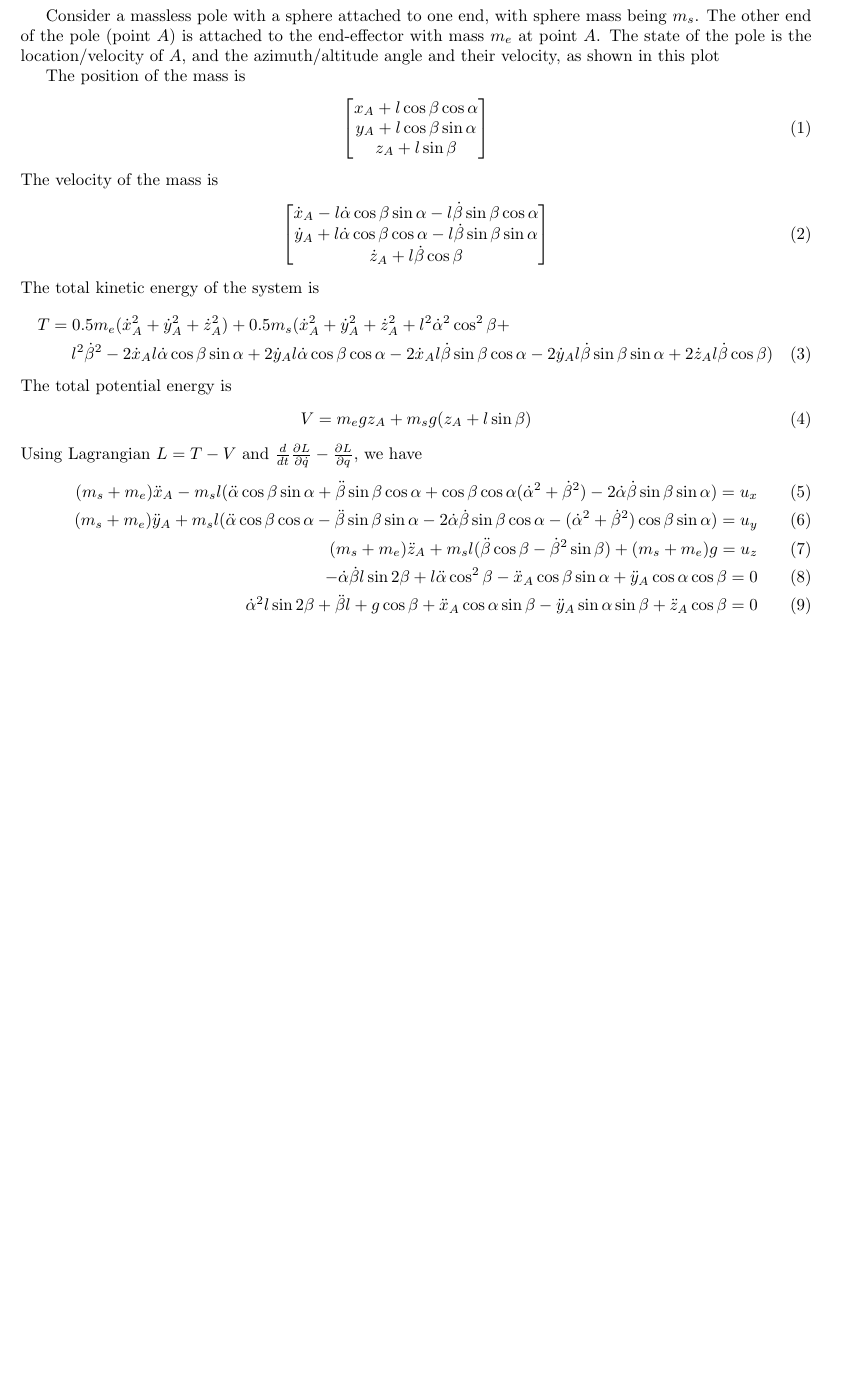
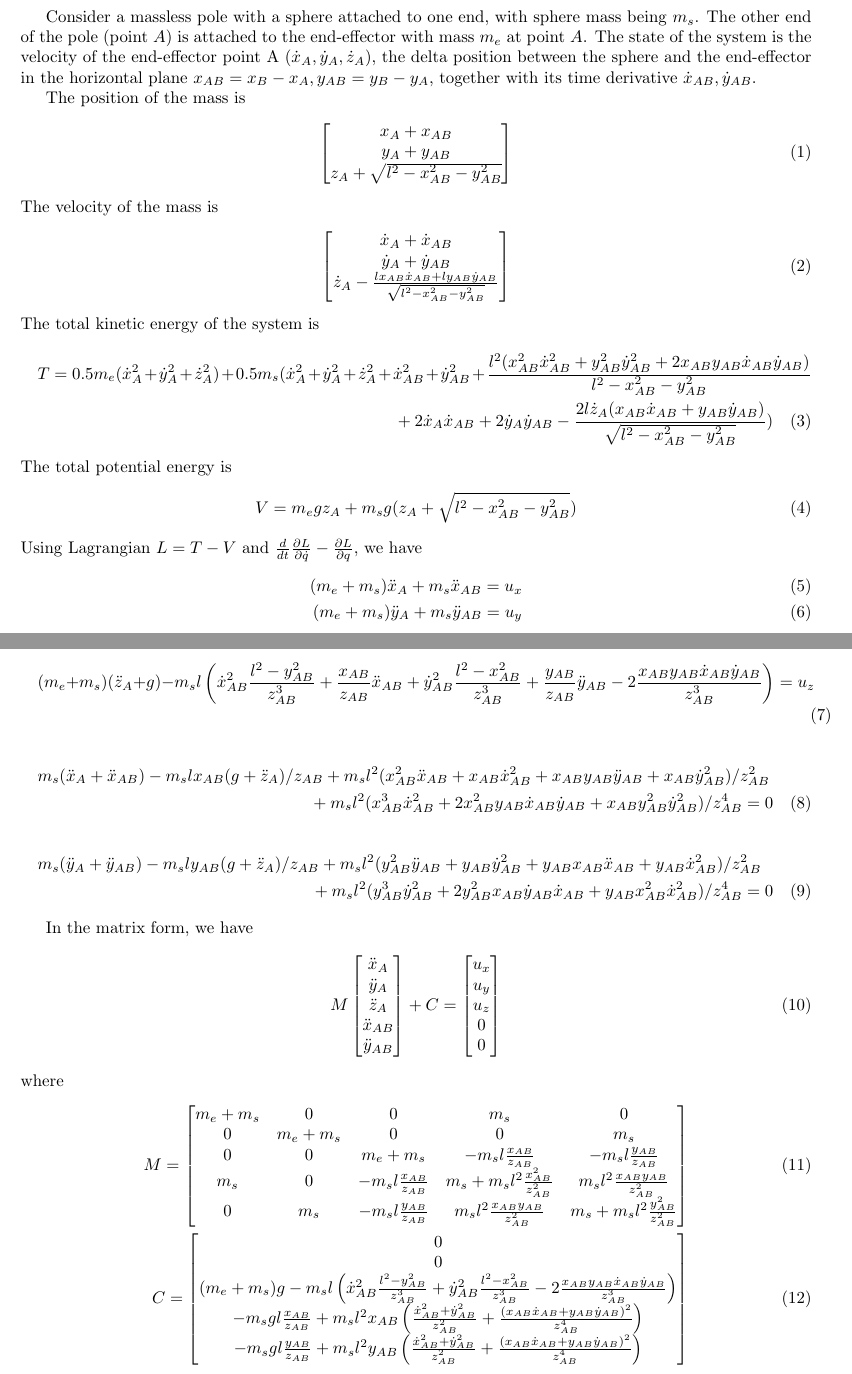
Before and after one commit to StanfordASL/neural-network-lyapunov, a LaTeX document (doc/pole_balance.tex): part of the page before the commit and two parts of pages 1 and 2 of 2 after it, the two joined at a grey line, cut so that both start at the same text, the shorter picture padded with empty space. Compiled offline with pdfLaTeX.

Commit message:
Use x/y coordinate of the sphere instead of azimuth and altitude angles.

```diff
--- a/doc/pole_balance.tex
+++ b/doc/pole_balance.tex
@@ -1,7 +1,7 @@
 \documentclass{article}
 \usepackage{amsmath, amsfonts, graphicx, fullpage}
 \begin{document}
-Consider a massless pole with a sphere attached to one end, with sphere mass being $m_s$. The other end of the pole (point $A$) is attached to the end-effector with mass $m_e$ at point $A$. The state of the pole is the location/velocity of $A$, and the azimuth/altitude angle and their velocity, as shown in this plot
+Consider a massless pole with a sphere attached to one end, with sphere mass being $m_s$. The other end of the pole (point $A$) is attached to the end-effector with mass $m_e$ at point $A$. The state of the system is the velocity of the end-effector point A $(\dot{x}_A, \dot{y}_A, \dot{z}_A)$, the delta position between the sphere and the end-effector in the horizontal plane $x_{AB} = x_B - x_A, y_{AB} = y_B-y_A$, together with its time derivative $\dot{x}_{AB}, \dot{y}_{AB}$.
 
 \begin{figure}
 	\centering
@@ -11,34 +11,65 @@ Consider a massless pole with a sphere attached to one end, with sphere mass bei
 The position of the mass is
 \begin{align}
 	\begin{bmatrix}
-		x_A + l\cos\beta\cos\alpha\\
-		y_A + l\cos\beta\sin\alpha\\
-		z_A + l\sin\beta
+		x_A + x_{AB}\\
+		y_A + y_{AB}\\
+		z_A + \sqrt{l^2 - x_{AB}^2 - y_{AB}^2}
 	\end{bmatrix}
 \end{align}
 The velocity of the mass is
 \begin{align}
 	\begin{bmatrix}
-		\dot{x}_A - l\dot{\alpha}\cos\beta\sin\alpha - l\dot{\beta}\sin\beta\cos\alpha\\
-		\dot{y}_A + l\dot{\alpha}\cos\beta\cos\alpha - l\dot{\beta}\sin\beta\sin\alpha\\
-		\dot{z}_A + l\dot{\beta}\cos\beta
+		\dot{x}_A + \dot{x}_{AB}\\
+		\dot{y}_A + \dot{y}_{AB}\\
+		\dot{z}_A - \frac{lx_{AB}\dot{x}_{AB} + ly_{AB}\dot{y}_{AB}}{\sqrt{l^2-x_{AB}^2 - y_{AB}^2}}
 	\end{bmatrix}
 \end{align}
 The total kinetic energy of the system is
 \begin{multline}
-	T = 0.5 m_e (\dot{x}_A^2 + \dot{y}_A^2 +\dot{z}_A^2) + 0.5 m_s(\dot{x}_A^2 + \dot{y}_A^2 + \dot{z}_A^2 + l^2\dot{\alpha}^2\cos^2\beta +\\
-	l^2\dot{\beta}^2 - 2\dot{x}_Al\dot{\alpha}\cos\beta\sin\alpha + 2\dot{y}_Al\dot{\alpha}\cos\beta\cos\alpha - 2\dot{x}_Al\dot{\beta}\sin\beta\cos\alpha - 2\dot{y}_Al\dot{\beta}\sin\beta\sin\alpha + 2\dot{z}_Al\dot{\beta}\cos\beta)
+	T = 0.5 m_e (\dot{x}_A^2 + \dot{y}_A^2 +\dot{z}_A^2) + 0.5 m_s(\dot{x}_A^2 + \dot{y}_A^2 + \dot{z}_A^2 + \dot{x}_{AB}^2 + \dot{y}_{AB}^2 + \frac{l^2(x_{AB}^2\dot{x}_{AB}^2 + y_{AB}^2\dot{y}_{AB}^2 + 2x_{AB}y_{AB}\dot{x}_{AB}\dot{y}_{AB})}{l^2-x_{AB}^2-y_{AB}^2}\\
+	+ 2\dot{x}_A\dot{x}_{AB} + 2\dot{y}_A\dot{y}_{AB} - \frac{2l\dot{z}_A(x_{AB}\dot{x}_{AB}+y_{AB}\dot{y}_{AB})}{\sqrt{l^2-x_{AB}^2-y_{AB}^2}})
 \end{multline}
 The total potential energy is
 \begin{align}
-	V = m_egz_A + m_sg(z_A + l\sin\beta)
+	V = m_egz_A + m_sg(z_A + \sqrt{l^2-x_{AB}^2-y_{AB}^2})
 \end{align}
 Using Lagrangian $L = T-V$ and $\frac{d}{dt}\frac{\partial L}{\partial \dot{q}}-\frac{\partial L}{\partial q}$, we have
 \begin{align}
-	(m_s + m_e)\ddot{x}_A - m_sl(\ddot{\alpha}\cos\beta\sin\alpha + \ddot{\beta}\sin\beta\cos\alpha + \cos\beta\cos\alpha(\dot{\alpha}^2+\dot{\beta}^2) - 2\dot{\alpha}\dot{\beta}\sin\beta\sin\alpha) = u_x\\
-	(m_s + m_e)\ddot{y}_A +m_sl(\ddot{\alpha}\cos\beta\cos\alpha-\ddot{\beta}\sin\beta\sin\alpha-2\dot{\alpha}\dot{\beta}\sin\beta\cos\alpha-(\dot{\alpha}^2+\dot{\beta}^2)\cos\beta\sin\alpha) = u_y\\
-	(m_s + m_e)\ddot{z}_A + m_sl(\ddot{\beta}\cos\beta - \dot{\beta}^2\sin\beta) + (m_s+m_e)g = u_z\\
-	-\dot{\alpha}\dot{\beta}l\sin 2\beta + l\ddot{\alpha}\cos^2\beta - \ddot{x}_A\cos\beta\sin\alpha + \ddot{y}_A\cos\alpha\cos\beta = 0\\
-	\dot{\alpha}^2l\sin 2\beta + \ddot{\beta}l + g\cos\beta + \ddot{x}_A\cos\alpha\sin\beta - \ddot{y}_A\sin\alpha\sin\beta + \ddot{z}_A\cos\beta = 0
+	(m_e + m_s)\ddot{x}_A + m_s\ddot{x}_{AB} = u_x\\
+	(m_e + m_s)\ddot{y}_A + m_s\ddot{y}_{AB} = u_y
+\end{align}
+\begin{multline}
+	(m_e + m_s)(\ddot{z}_A+g) - m_sl\left(\dot{x}_{AB}^2\frac{l^2 - y_{AB}^2}{z_{AB}^3} + \frac{x_{AB}}{z_{AB}}\ddot{x}_{AB} + \dot{y}_{AB}^2\frac{l^2-x_{AB}^2}{z_{AB}^3} + \frac{y_{AB}}{z_{AB}}\ddot{y}_{AB} - 2 \frac{x_{AB}y_{AB}\dot{x}_{AB}\dot{y}_{AB}}{z_{AB}^3}\right) = u_z
+\end{multline}
+\begin{multline}
+	m_s(\ddot{x}_A + \ddot{x}_{AB}) - m_slx_{AB}(g+\ddot{z}_A)/z_{AB} + m_sl^2(x_{AB}^2\ddot{x}_{AB}+x_{AB}\dot{x}_{AB}^2+x_{AB}y_{AB}\ddot{y}_{AB}+x_{AB}\dot{y}_{AB}^2)/z_{AB}^2\\
+	+ m_sl^2(x_{AB}^3\dot{x}_{AB}^2 + 2x_{AB}^2y_{AB}\dot{x}_{AB}\dot{y}_{AB} + x_{AB}y_{AB}^2\dot{y}_{AB}^2)/z_{AB}^4=0
+\end{multline}
+\begin{multline}
+	m_s(\ddot{y}_A + \ddot{y}_{AB}) - m_sly_{AB}(g+\ddot{z}_A)/z_{AB} + m_sl^2(y_{AB}^2\ddot{y}_{AB}+y_{AB}\dot{y}_{AB}^2+y_{AB}x_{AB}\ddot{x}_{AB}+y_{AB}\dot{x}_{AB}^2)/z_{AB}^2\\
+	+ m_sl^2(y_{AB}^3\dot{y}_{AB}^2 + 2y_{AB}^2x_{AB}\dot{y}_{AB}\dot{x}_{AB} + y_{AB}x_{AB}^2\dot{x}_{AB}^2)/z_{AB}^4=0
+\end{multline}
+
+In the matrix form, we have
+\begin{align}
+	M	\begin{bmatrix}\ddot{x}_A\\\ddot{y}_A\\\ddot{z}_A\\\ddot{x}_{AB}\\\ddot{y}_{AB}\end{bmatrix} + C = \begin{bmatrix}u_x\\u_y\\u_z\\0\\0\end{bmatrix}
+\end{align}
+where
+\begin{align}
+	M =
+	\begin{bmatrix}
+		m_e + m_s & 0 & 0 & m_s & 0\\
+		0 & m_e + m_s & 0 & 0 & m_s\\
+		0 & 0 & m_e + m_s & -m_sl\frac{x_{AB}}{z_{AB}} & -m_sl\frac{y_{AB}}{z_{AB}}\\
+		m_s& 0 & -m_sl\frac{x_{AB}}{z_{AB}} & m_s + m_sl^2\frac{x_{AB}^2}{z_{AB}^2} & m_sl^2\frac{x_{AB}y_{AB}}{z_{AB}^2}\\
+		0 & m_s & -m_sl\frac{y_{AB}}{z_{AB}} &m_sl^2\frac{x_{AB}y_{AB}}{z_{AB}^2} & m_s + m_sl^2\frac{y_{AB}^2}{z_{AB}^2}
+	\end{bmatrix}\\
+	C = \begin{bmatrix}
+		0\\
+		0\\
+		(m_e + m_s)g - m_sl\left(\dot{x}_{AB}^2\frac{l^2-y_{AB}^2}{z_{AB}^3} + \dot{y}_{AB}^2\frac{l^2-x_{AB}^2}{z_{AB}^3} - 2\frac{x_{AB}y_{AB}\dot{x}_{AB}\dot{y}_{AB}}{z_{AB}^3}\right)\\
+		-m_sgl\frac{x_{AB}}{z_{AB}}+m_sl^2x_{AB}\left(\frac{\dot{x}_{AB}^2 + \dot{y}_{AB}^2}{z_{AB}^2}+\frac{(x_{AB}\dot{x}_{AB} + y_{AB}\dot{y}_{AB})^2}{z_{AB}^4}\right)\\
+		-m_sgl\frac{y_{AB}}{z_{AB}}+m_sl^2y_{AB}\left(\frac{\dot{x}_{AB}^2 + \dot{y}_{AB}^2}{z_{AB}^2}+\frac{(x_{AB}\dot{x}_{AB} + y_{AB}\dot{y}_{AB})^2}{z_{AB}^4}\right)
+	\end{bmatrix}
 \end{align}
 \end{document}
```
Also changed, not shown: doc/pole.svg, doc/pole_balance.pdf, 1 other file.
